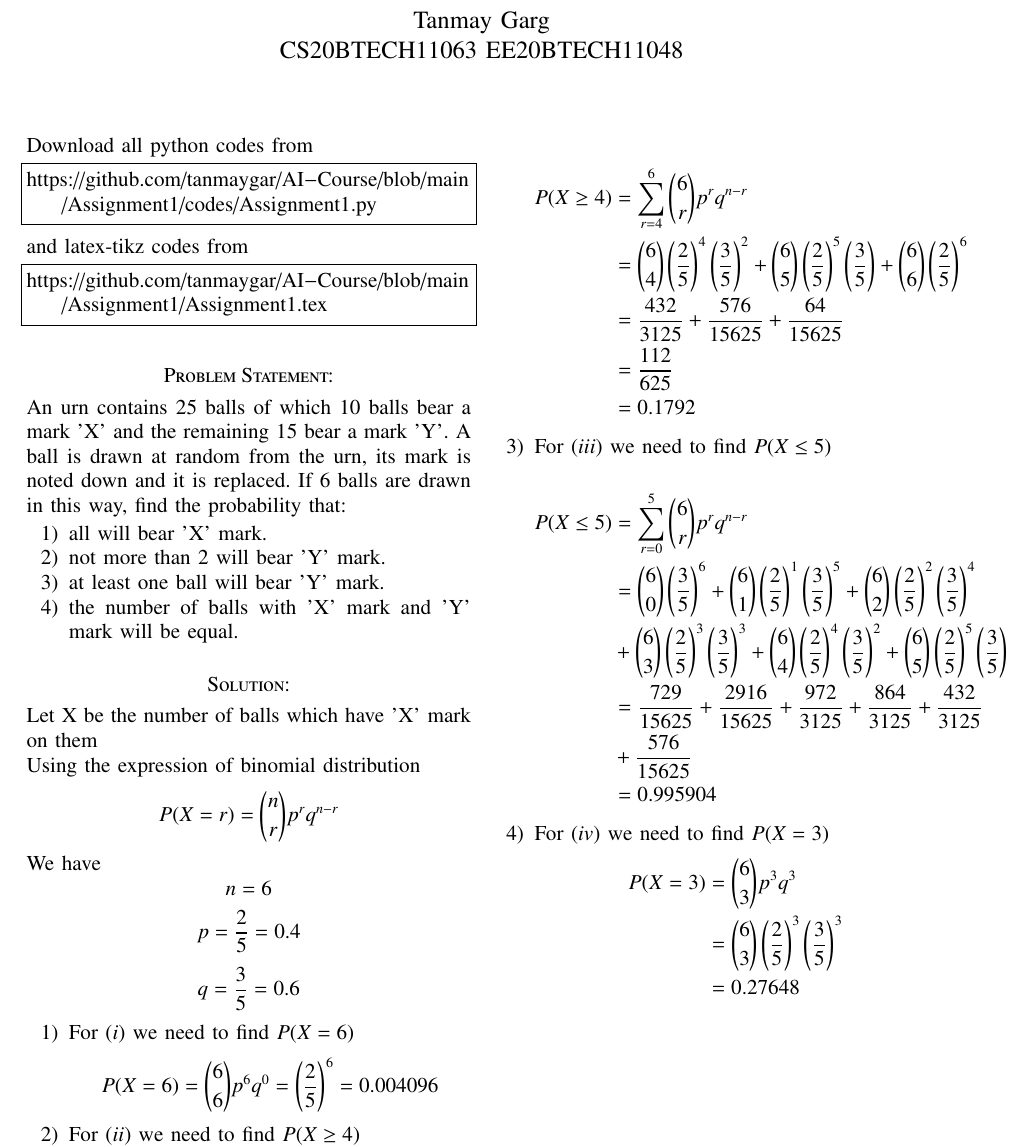
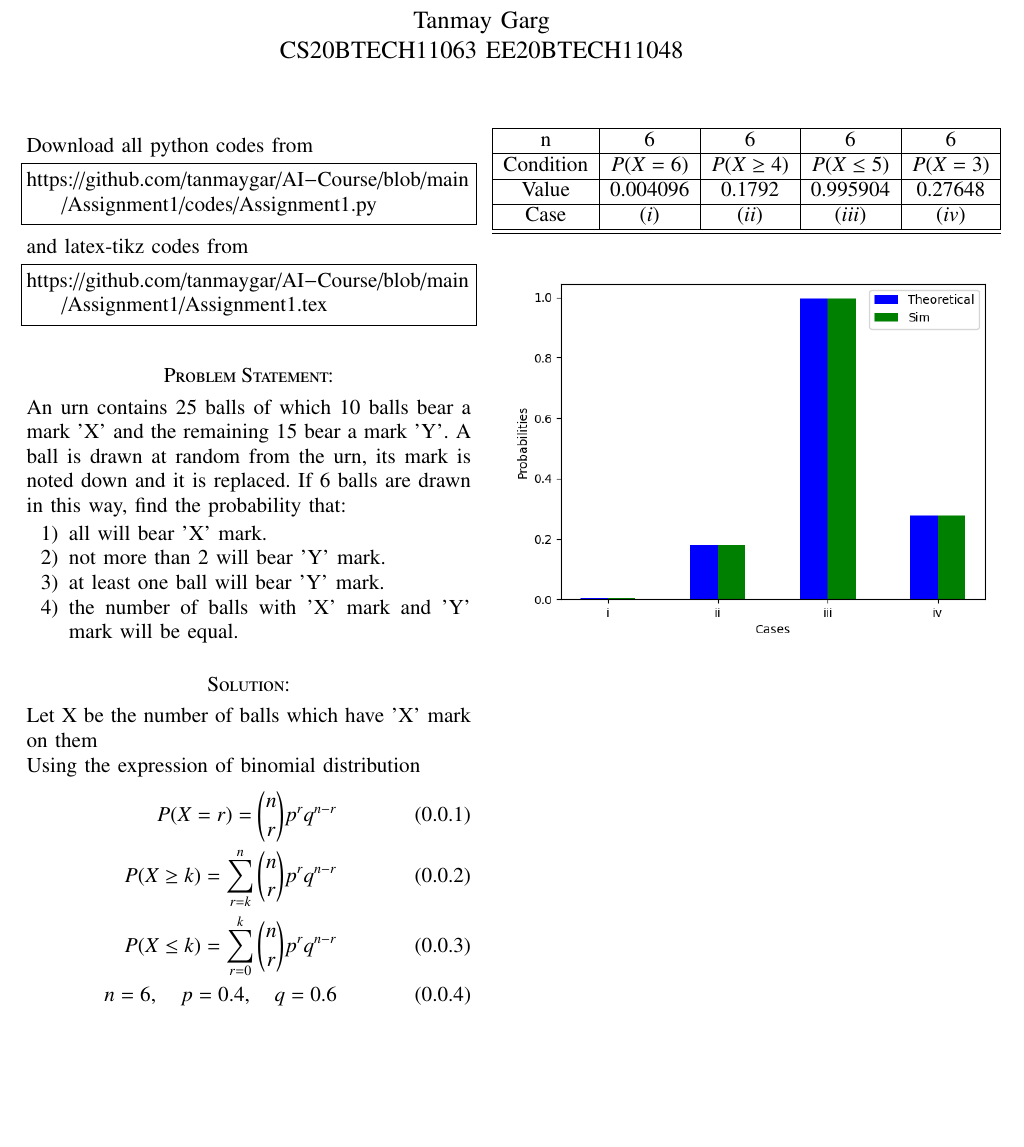
Before and after one commit to tanmaygar/AI-Course, a LaTeX problem sheet (Assignment1/Assignment1.tex): part of page 1 of 2 before the commit and part of the page after it, cut so that both start at the same text, the shorter picture padded with empty space. The pictures show the PDF file Assignment1/Assignment1.pdf that the author committed with the source.

Commit message:
Add files via upload

```diff
--- a/Assignment1/Assignment1.tex
+++ b/Assignment1/Assignment1.tex
@@ -158,44 +159,11 @@ probability that:
 \section*{Solution:}
 Let X be the number of balls which have 'X' mark on them\\
 Using the expression of binomial distribution
-\[P(X = r) = {n \choose r} p^r q^{n-r}\]
-We have
-\[n = 6\]
-\[p = \frac{2}{5} = 0.4\]
-\[q = \frac{3}{5} = 0.6\]
-\begin{enumerate}
-    \item For \((i)\) we need to find \(P(X = 6)\)
-\[P(X = 6) = {6 \choose 6} p^6 q^0 = \left(\frac{2}{5} \right)^6 = 0.004096\]
-
-\item For \((ii)\) we need to find \(P(X \geq 4)\)
-
-\begin{align*}
-    P(X \geq 4)  &= \sum_{r = 4}^6 {6 \choose r} p^r q^{n-r}\\
-    &= {6 \choose 4} \left(\frac{2}{5} \right)^4 \left(\frac{3}{5} \right)^2 + {6 \choose 5} \left(\frac{2}{5} \right)^5 \left(\frac{3}{5} \right) + {6 \choose 6} \left(\frac{2}{5} \right)^6\\
-    &=\frac{432}{3125} + \frac{576}{15625} + \frac{64}{15625}\\
-    &= \frac{112}{625} \\
-    &= 0.1792
-\end{align*}
+\begin{align}
+    P(X = r) = {n \choose r} p^r q^{n-r}\\
+    P(X \geq k) = \sum_{r = k}^n {n \choose r}p^r q^{n-r}\\
+    P(X \leq k) = \sum_{r = 0}^k {n \choose r}p^r q^{n-r}\\
+    n = 6,\quad p = 0.4,\quad q = 0.6
+\end{align}
 
 
-
-
-\item
-For \((iii)\) we need to find \(P(X \leq 5)\)
-
-\begin{align*}
-    P(X \leq 5) &= \sum_{r = 0}^5 {6 \choose r} p^r q^{n - r}\\
-    &= {6 \choose 0} \left(\frac{3}{5} \right)^6 + {6 \choose 1} \left(\frac{2}{5} \right)^1 \left(\frac{3}{5} \right)^5 + {6 \choose 2} \left(\frac{2}{5} \right)^2 \left(\frac{3}{5} \right)^4 \\
-    & +{6 \choose 3} \left(\frac{2}{5} \right)^3 \left(\frac{3}{5} \right)^3+ {6 \choose 4} \left(\frac{2}{5} \right)^4 \left(\frac{3}{5} \right)^2 + {6 \choose 5} \left(\frac{2}{5} \right)^5 \left(\frac{3}{5} \right)\\
-    &= \frac{729}{15625} + \frac{2916}{15625} + \frac{972}{3125} + \frac{864}{3125} + \frac{432}{3125} \\
-    &+ \frac{576}{15625}
-    &= \frac{15561}{15625} \\
-    &= 0.995904
-\end{align*}
-
-
-\item For \((iv)\) we need to find \(P(X = 3)\)
-\begin{align*}
-    P(X = 3) &= {6 \choose 3} p^3 q^3\\
-    &={6 \choose 3} \left(\frac{2}{5} \right)^3 \left(\frac{3}{5} \right)^3 \\
-    &= 0.27648
@@ -208 +172,13 @@ For \((iii)\) we need to find \(P(X \leq 5)\)
+    n &  6 & 6 & 6 & 6\\
+    \hline
+    Condition & $P(X = 6)$& $P(X \geq 4)$& $P(X \leq 5)$ & $P(X = 3)$ \\
+    \hline
+    Value & 0.004096 & 0.1792 & 0.995904 & 0.27648\\
+    \hline
+    Case & $(i)$ & $(ii)$ & $(iii)$ & $(iv)$\\
+    \hline
+    \hline
+\end{tabular}
+\linebreak
+\includegraphics[width=0.6\textwidth]{Figure_1.png}
 \end{document}
```
Also changed, not shown: Assignment1/Assignment1.pdf, Assignment1/Assignment1.tex (11 more changed lines).
